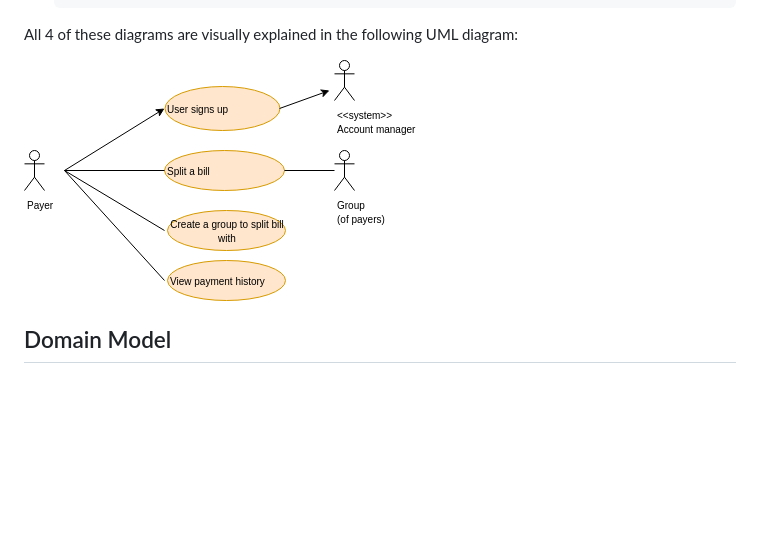
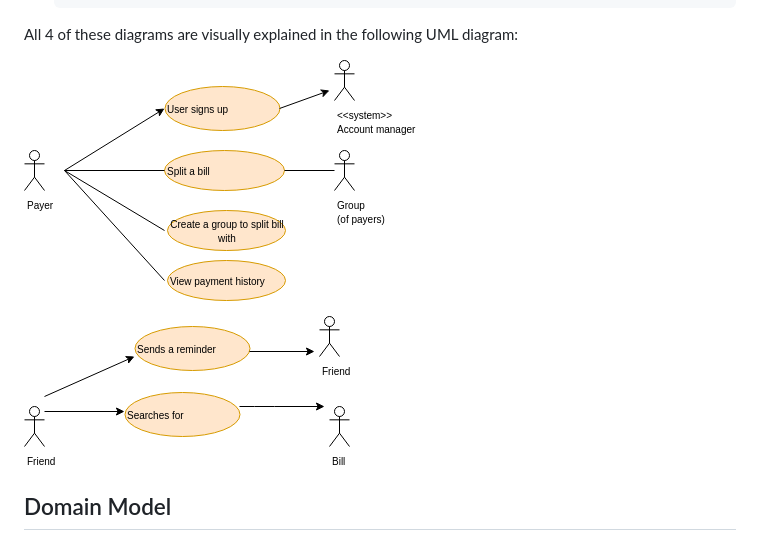
Before and after one commit to software-assignments-spring2021/spring-2019-oink, a Markdown page: REQUIREMENTS.md, the part around the change. Drawn GitHub-style; pictures changed too: UML/friendUseCase.png (added); blank space fills up the shorter version.

Commit message:
adding another use case diagram for friend user

```diff
--- a/REQUIREMENTS.md
+++ b/REQUIREMENTS.md
@@ -38,7 +38,9 @@ Fred and George decide to travel for spring break to different countries. They a
 
 All 4 of these diagrams are visually explained in the following UML diagram:
 
-![Use Case Diagram](UML/Use_Cases.png)
+![Payer - Use Case Diagram](UML/Use_Cases.png)
+
+![Friend - Use Case Diagram](UML/friendUseCase.png)
 
 ## Domain Model
 
```
